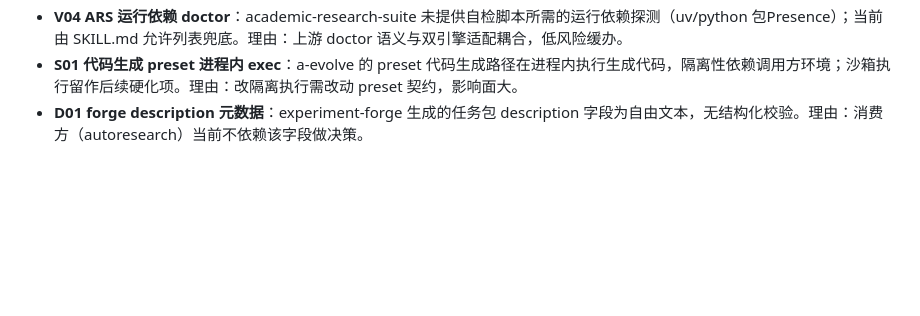
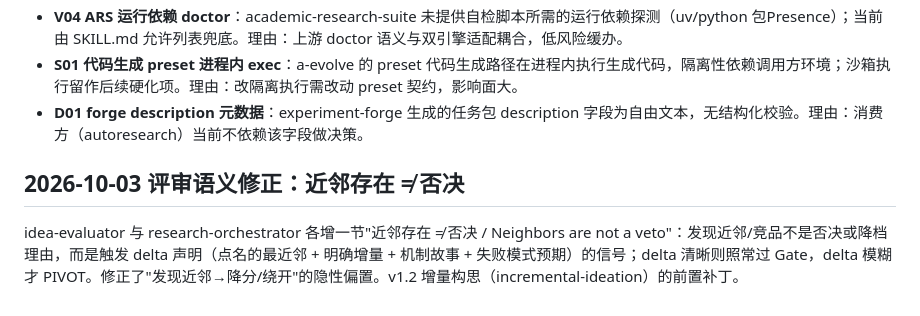
Before and after one commit to Yichen-ZJU/claude-for-research, a Markdown page: CHANGELOG.md, the part around the change. Drawn GitHub-style; blank space fills up the shorter version.

```diff
--- a/CHANGELOG.md
+++ b/CHANGELOG.md
@@ -40,3 +40,7 @@
 - **V04 ARS 运行依赖 doctor**：academic-research-suite 未提供自检脚本所需的运行依赖探测（uv/python 包Presence）；当前由 SKILL.md 允许列表兜底。理由：上游 doctor 语义与双引擎适配耦合，低风险缓办。
 - **S01 代码生成 preset 进程内 exec**：a-evolve 的 preset 代码生成路径在进程内执行生成代码，隔离性依赖调用方环境；沙箱执行留作后续硬化项。理由：改隔离执行需改动 preset 契约，影响面大。
 - **D01 forge description 元数据**：experiment-forge 生成的任务包 description 字段为自由文本，无结构化校验。理由：消费方（autoresearch）当前不依赖该字段做决策。
+
+## 2026-10-03 评审语义修正：近邻存在 ≠ 否决
+
+idea-evaluator 与 research-orchestrator 各增一节"近邻存在 ≠ 否决 / Neighbors are not a veto"：发现近邻/竞品不是否决或降档理由，而是触发 delta 声明（点名的最近邻 + 明确增量 + 机制故事 + 失败模式预期）的信号；delta 清晰则照常过 Gate，delta 模糊才 PIVOT。修正了"发现近邻→降分/绕开"的隐性偏置。v1.2 增量构思（incremental-ideation）的前置补丁。
```
Also changed, not shown: skills/idea-evaluator/SKILL.md (+14 -0 lines), skills/research-orchestrator/SKILL.md (+10 -0 lines).
